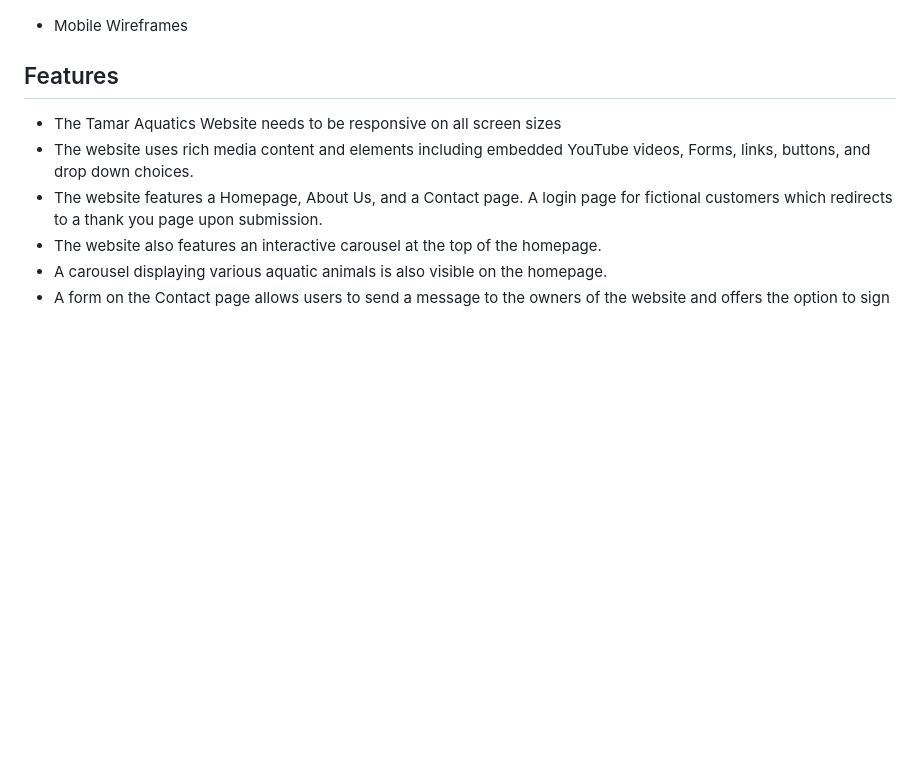
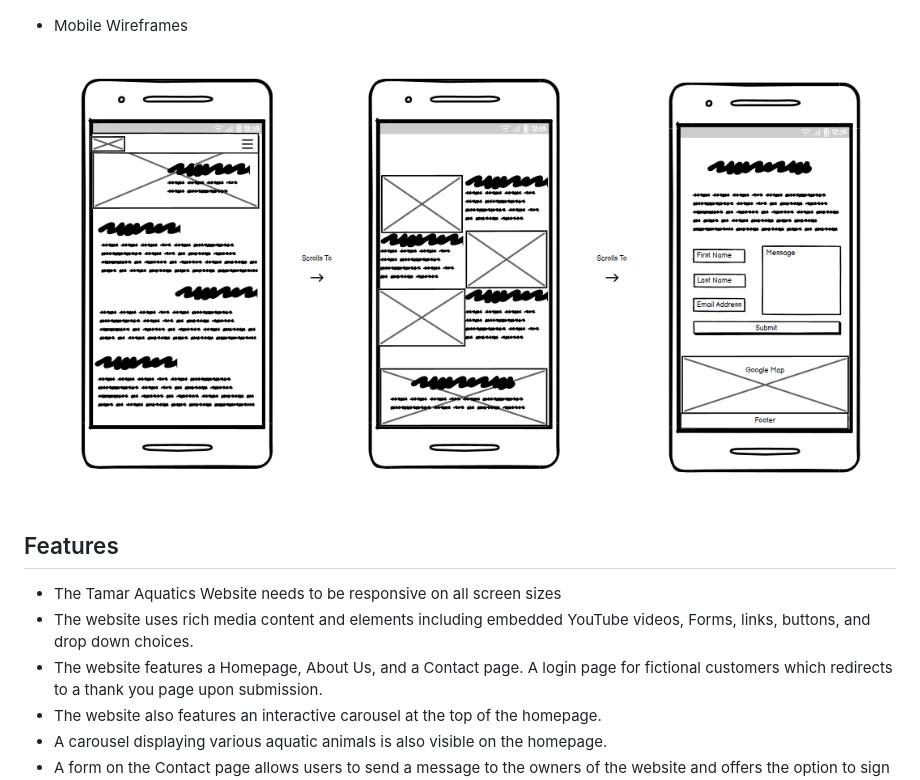
Before and after one commit to JaimieHemmings/HTML-CSS-Project, a Markdown page: README.md, the part around the change. Drawn GitHub-style; pictures changed too: assets/img/wireframes/wireframe-mobile.png (added); blank space fills up the shorter version.

Commit message:
Update README.md
added mobile Wireframe

```diff
--- a/README.md
+++ b/README.md
@@ -75,6 +75,8 @@ As a frequent visitor...
 
 - Mobile Wireframes
 
+  ![Homepage Wireframe Mobile](assets/img/wireframes/wireframe-mobile.png)
+
 ## Features
 
 - The Tamar Aquatics Website needs to be responsive on all screen sizes
```
